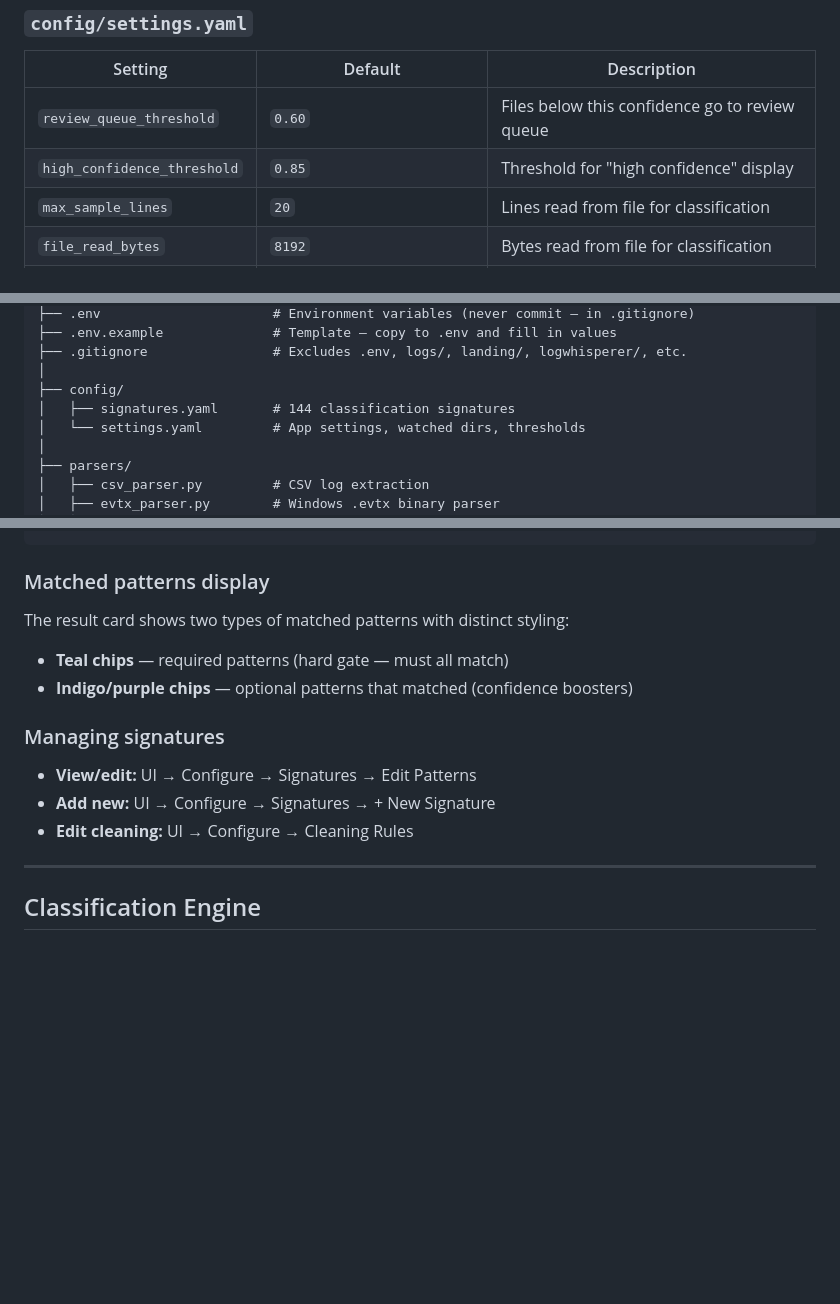
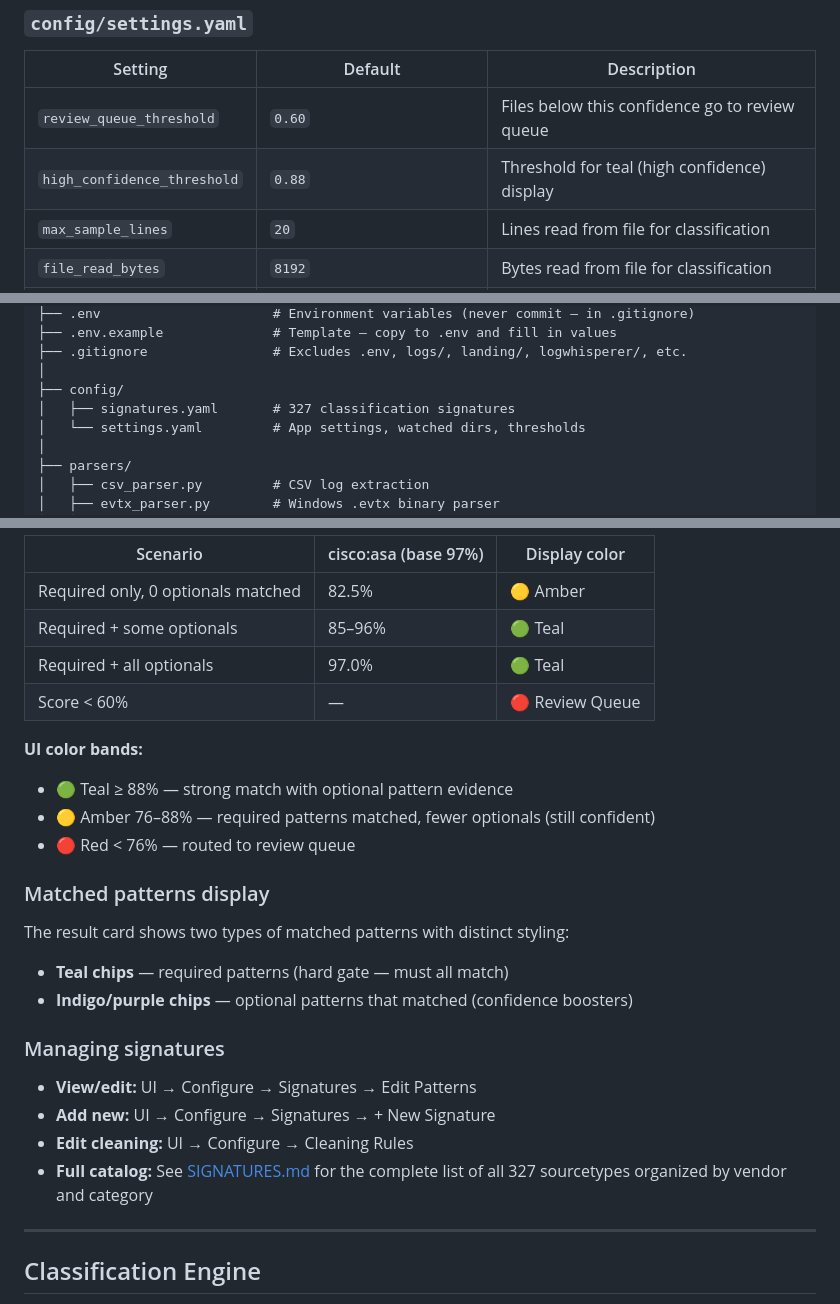
Before and after one commit to DefensiveCyber/prism, a Markdown page: README.md, 3 parts joined by grey strips. Rendered like a GitHub page; blank space fills up the shorter version.

````diff
--- a/README.md
+++ b/README.md
@@ -197,7 +199,7 @@ python3 -c "import db; db.init_db(); print('Schema ready')"
 | Setting | Default | Description |
 |---|---|---|
 | `review_queue_threshold` | `0.60` | Files below this confidence go to review queue |
-| `high_confidence_threshold` | `0.85` | Threshold for "high confidence" display |
+| `high_confidence_threshold` | `0.88` | Threshold for teal (high confidence) display |
 | `max_sample_lines` | `20` | Lines read from file for classification |
 | `file_read_bytes` | `8192` | Bytes read from file for classification |
 | `move_files` | `true` | Move files to landing zones (false = copy) |
@@ -317,7 +319,7 @@ echo $! > logs/gunicorn.pid
 ├── .gitignore                # Excludes .env, logs/, landing/, logwhisperer/, etc.
 │
 ├── config/
-│   ├── signatures.yaml       # 144 classification signatures
+│   ├── signatures.yaml       # 327 classification signatures
 │   └── settings.yaml         # App settings, watched dirs, thresholds
 │
 ├── parsers/
@@ -396,4 +412,16 @@ Final score ≥ 60%            →  file routed to landing zone
 ```
+
+| Scenario | cisco:asa (base 97%) | Display color |
+|---|---|---|
+| Required only, 0 optionals matched | 82.5% | 🟡 Amber |
+| Required + some optionals | 85–96% | 🟢 Teal |
+| Required + all optionals | 97.0% | 🟢 Teal |
+| Score < 60% | — | 🔴 Review Queue |
+
+**UI color bands:**
+- 🟢 Teal ≥ 88% — strong match with optional pattern evidence
+- 🟡 Amber 76–88% — required patterns matched, fewer optionals (still confident)
+- 🔴 Red < 76% — routed to review queue
 
 ### Matched patterns display
 The result card shows two types of matched patterns with distinct styling:
@@ -404,6 +432,7 @@ The result card shows two types of matched patterns with distinct styling:
 - **View/edit:** UI → Configure → Signatures → Edit Patterns
 - **Add new:** UI → Configure → Signatures → + New Signature
 - **Edit cleaning:** UI → Configure → Cleaning Rules
+- **Full catalog:** See [SIGNATURES.md](SIGNATURES.md) for the complete list of all 327 sourcetypes organized by vendor and category
 
 ---
 
````
Also changed, not shown: other parts of README.md (+39 -25 lines).
